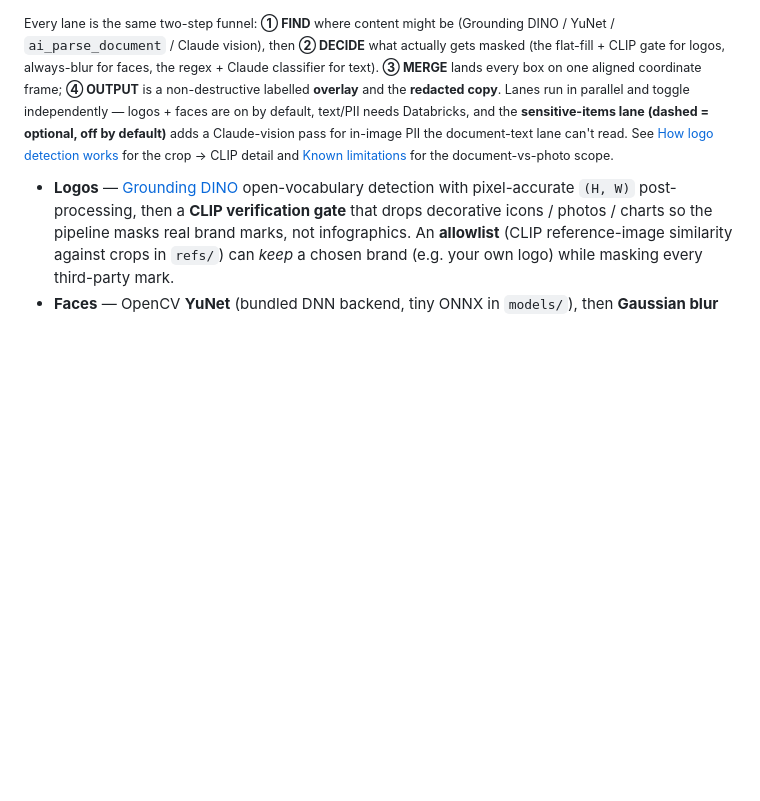
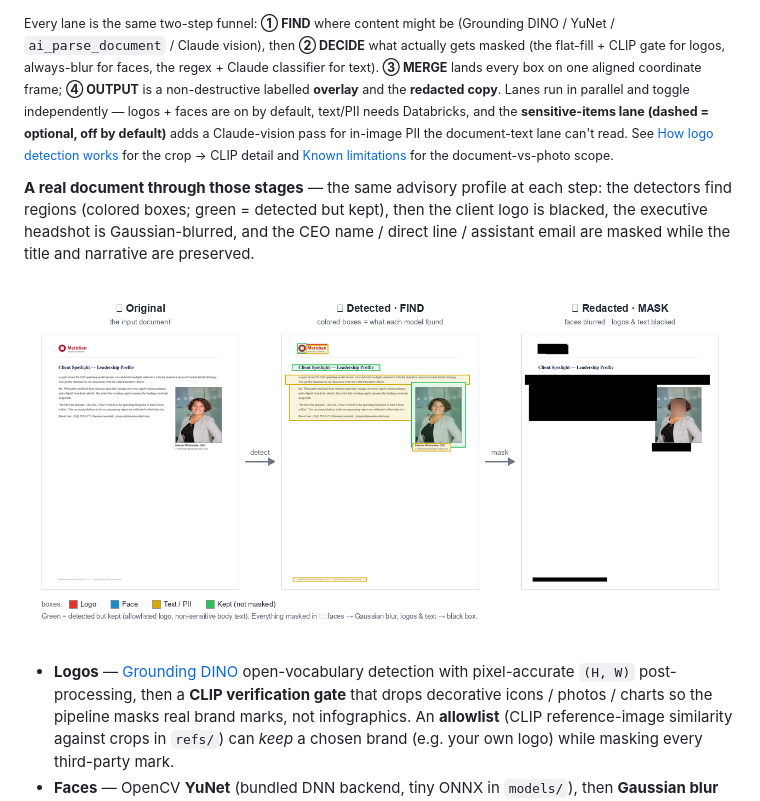
Before and after one commit to brandoncwndatabricks/text_and_image_masking, a Markdown page: README.md, the part around the change. Drawn GitHub-style; pictures changed too: docs/img/pipeline_walkthrough.png (added); blank space fills up the shorter version.

Commit message:
docs: add a step-by-step image walkthrough (original → detected → masked)
Real pipeline output on doc_report_with_photo (logo + face + text/PII), captured
at each stage and composed into a labelled filmstrip: ① original, ② detector
boxes (colored by source; green = detected but kept), ③ redacted (logo blacked,
headshot blurred, PII text blacked, title/body preserved). Placed under the
architecture diagram so the FIND→MASK stages are followed by a concrete example.

Co-authored-by: Isaac <no-reply@databricks.com>

```diff
--- a/README.md
+++ b/README.md
@@ -56,6 +56,12 @@ clips, pads, merges, and de-duplicates boxes before anything is drawn or masked:
 </p>
 
 <sub>Every lane is the same two-step funnel: **① FIND** where content might be (Grounding DINO / YuNet / `ai_parse_document` / Claude vision), then **② DECIDE** what actually gets masked (the flat-fill + CLIP gate for logos, always-blur for faces, the regex + Claude classifier for text). **③ MERGE** lands every box on one aligned coordinate frame; **④ OUTPUT** is a non-destructive labelled **overlay** and the **redacted copy**. Lanes run in parallel and toggle independently — logos + faces are on by default, text/PII needs Databricks, and the **sensitive-items lane (dashed = optional, off by default)** adds a Claude-vision pass for in-image PII the document-text lane can't read. See [How logo detection works](#how-logo-detection-works-grounding-dino--crop--clip) for the crop → CLIP detail and [Known limitations](#known-limitations) for the document-vs-photo scope.</sub>
+
+**A real document through those stages** — the same advisory profile at each step: the detectors find regions (colored boxes; green = detected but kept), then the client logo is blacked, the executive headshot is Gaussian-blurred, and the CEO name / direct line / assistant email are masked while the title and narrative are preserved.
+
+<p align="center">
+  <img src="docs/img/pipeline_walkthrough.png" alt="Step-by-step: (1) original advisory document; (2) detector boxes drawn over it — logo, face, and text/PII regions, with kept regions in green; (3) the redacted copy with the logo blacked, the headshot blurred, and the sensitive text blacked while the title and body remain." width="960">
+</p>
 
 - **Logos** — [Grounding DINO](https://huggingface.co/IDEA-Research/grounding-dino-base)
   open-vocabulary detection with pixel-accurate `(H, W)` post-processing, then a
```
